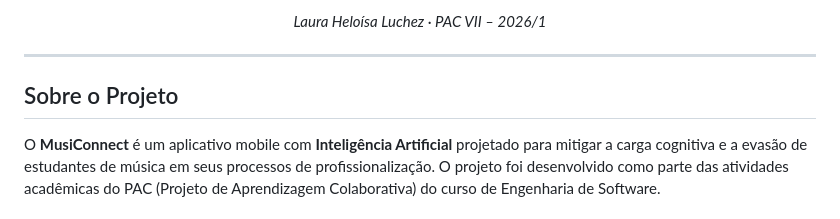
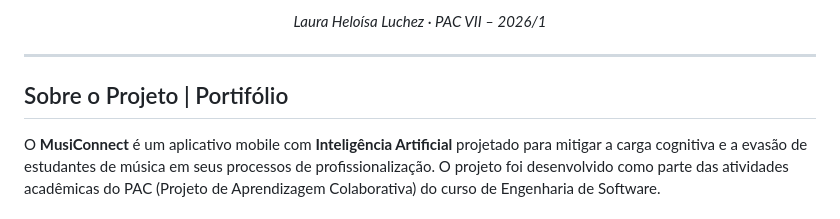
Before and after one commit to DevLuchez/prototipo-musiconnect, a Markdown page: README.md, the part around the change. Rendered like a GitHub page.

```diff
--- a/README.md
+++ b/README.md
@@ -17,7 +17,7 @@
 
 ---
 
-## Sobre o Projeto
+## Sobre o Projeto | Portifólio
 
 O **MusiConnect** é um aplicativo mobile com **Inteligência Artificial** projetado para mitigar a carga cognitiva e a evasão de estudantes de música em seus processos de profissionalização. O projeto foi desenvolvido como parte das atividades acadêmicas do PAC (Projeto de Aprendizagem Colaborativa) do curso de Engenharia de Software.
 
```
